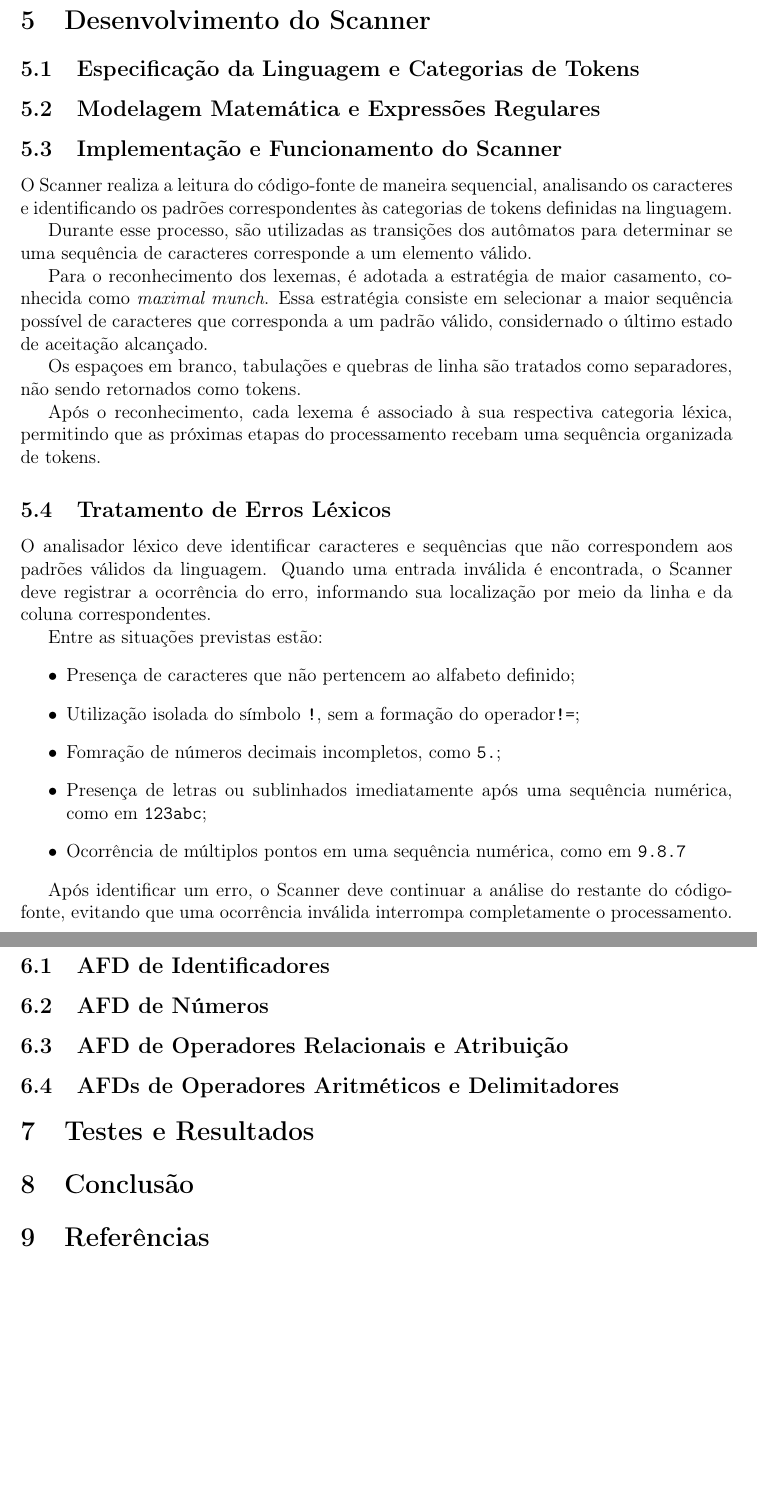
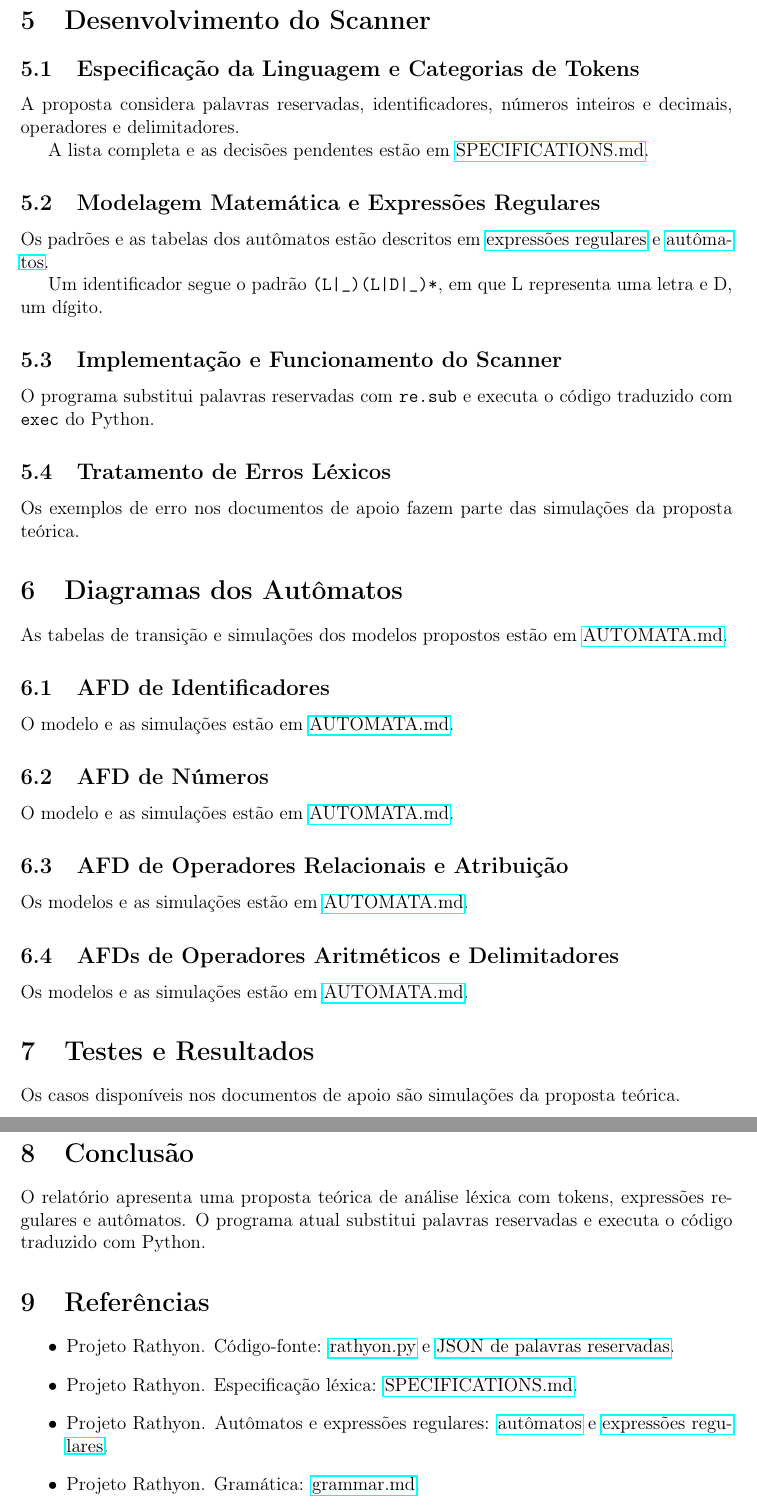
Before and after one commit to fumiko0701/rathyon, a LaTeX document (docs/latex/main.tex): two parts of pages 5 and 6 of 6, joined at a grey line, cut so that both start at the same text, the shorter picture padded with empty space. Compiled offline with pdfLaTeX.

Commit message:
Preparar LaTeX v0.1.0

```diff
--- a/docs/latex/main.tex
+++ b/docs/latex/main.tex
@@ -13,6 +13,9 @@
 \usetikzlibrary{automata, positioning, arrows.meta}
 \usepackage{float}
 \usepackage{booktabs}
+\usepackage{hyperref}
+\input{glyphtounicode}
+\pdfgentounicode=1
 
 %margens
 \geometry{
@@ -118,45 +128,43 @@ Autômatos finitos são modelos matemáticos utilizados para reconhecer linguage
 \section{Desenvolvimento do Scanner}
 \subsection{Especificação da Linguagem e Categorias de Tokens}
+A proposta considera palavras reservadas, identificadores, números inteiros e decimais, operadores e delimitadores.
+
+A lista completa e as decisões pendentes estão em \href{../markdown/SPECIFICATIONS.md}{SPECIFICATIONS.md}.
 \subsection{Modelagem Matemática e Expressões Regulares}
+Os padrões e as tabelas dos autômatos estão descritos em \href{../markdown/REGULAR_EXPRESSIONS.md}{expressões regulares} e \href{../markdown/AUTOMATA.md}{autômatos}.
+
+Um identificador segue o padrão \texttt{(L|\_)(L|D|\_)*}, em que L representa uma letra e D, um dígito.
 
 \subsection{Implementação e Funcionamento do Scanner}
 
-O Scanner realiza a leitura do código-fonte de maneira sequencial, analisando os caracteres e identificando os padrões correspondentes às categorias de tokens definidas na linguagem.
-
-Durante esse processo, são utilizadas as transições dos autômatos para determinar se uma sequência de caracteres corresponde a um elemento válido.
-
-Para o reconhecimento dos lexemas, é adotada a estratégia de maior casamento, conhecida como \textit{maximal munch}. Essa estratégia consiste em selecionar a maior sequência possível de caracteres que corresponda a um padrão válido, considernado o último estado de aceitação alcançado.
-
-Os espaçoes em branco, tabulações e quebras de linha são tratados como separadores, não sendo retornados como tokens.
-
-Após o reconhecimento, cada lexema é associado à sua respectiva categoria léxica, permitindo que as próximas etapas do processamento recebam uma sequência organizada de tokens.
+O programa substitui palavras reservadas com \texttt{re.sub} e executa o código traduzido com \texttt{exec} do Python.
 
 \subsection{Tratamento de Erros Léxicos}
 
-O analisador léxico deve identificar caracteres e sequências que não correspondem aos padrões válidos da linguagem. Quando uma entrada inválida é encontrada, o Scanner deve registrar a ocorrência do erro, informando sua localização por meio da linha e da coluna correspondentes.
-
-Entre as situações previstas estão:
-\begin{itemize}
-    \item Presença de caracteres que não pertencem ao alfabeto definido;
-    \item Utilização isolada do símbolo \texttt{!}, sem a formação do operador\texttt{!=};
-    \item Fomração de números decimais incompletos, como \texttt{5.};
-    \item Presença de letras ou sublinhados imediatamente após uma sequência numérica, como em \texttt{123abc};
-    \item   Ocorrência de múltiplos pontos em uma sequência numérica, como em \texttt{9.8.7}
-\end{itemize}
-
-Após identificar um erro, o Scanner deve continuar a análise do restante do código-fonte, evitando que uma ocorrência inválida interrompa completamente o processamento.
+Os exemplos de erro nos documentos de apoio fazem parte das simulações da proposta teórica.
 
 \section{Diagramas dos Autômatos}
+As tabelas de transição e simulações dos modelos propostos estão em \href{../markdown/AUTOMATA.md}{AUTOMATA.md}.
 \subsection{AFD de Identificadores}
+O modelo e as simulações estão em \href{../markdown/AUTOMATA.md}{AUTOMATA.md}.
 \subsection{AFD de Números}
+O modelo e as simulações estão em \href{../markdown/AUTOMATA.md}{AUTOMATA.md}.
 \subsection{AFD de Operadores Relacionais e Atribuição}
+Os modelos e as simulações estão em \href{../markdown/AUTOMATA.md}{AUTOMATA.md}.
 \subsection{AFDs de Operadores Aritméticos e Delimitadores}
+Os modelos e as simulações estão em \href{../markdown/AUTOMATA.md}{AUTOMATA.md}.
 
 \section{Testes e Resultados}
-
+Os casos disponíveis nos documentos de apoio são simulações da proposta teórica.
 \section{Conclusão}
-
+O relatório apresenta uma proposta teórica de análise léxica com tokens, expressões regulares e autômatos. O programa atual substitui palavras reservadas e executa o código traduzido com Python.
 \section{Referências}
+\begin{itemize}
+\item Projeto Rathyon. Código-fonte: \href{../../rathyon.py}{rathyon.py} e \href{../../config/palavras_reservadas.json}{JSON de palavras reservadas}.
+\item Projeto Rathyon. Especificação léxica: \href{../markdown/SPECIFICATIONS.md}{SPECIFICATIONS.md}.
+\item Projeto Rathyon. Autômatos e expressões regulares: \href{../markdown/AUTOMATA.md}{autômatos} e \href{../markdown/REGULAR_EXPRESSIONS.md}{expressões regulares}.
+\item Projeto Rathyon. Gramática: \href{../markdown/grammar.md}{grammar.md}.
+\end{itemize}
 
 
 \end{document}
```
Also changed, not shown: docs/latex/main.tex (43 more changed lines).
